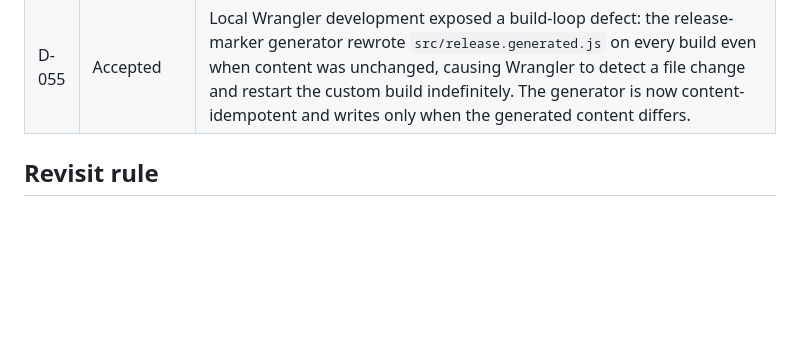
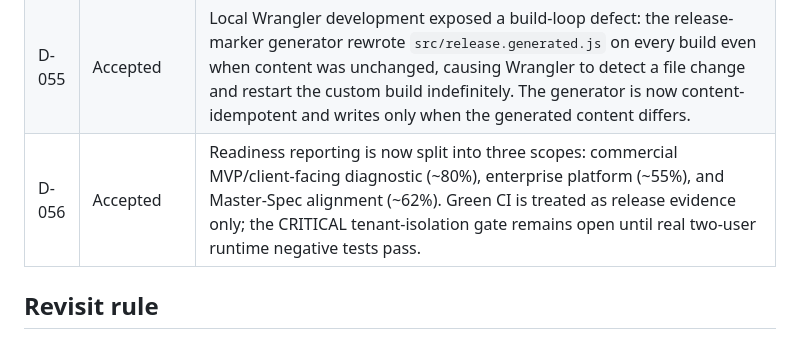
Before and after one commit to knyavik-stack/synapsemax, a Markdown page: docs/DECISION_LOG.md, the part around the change. GitHub-like rendering; blank space fills up the shorter version.

Commit message:
docs: record current readiness model and security gate

```diff
--- a/docs/DECISION_LOG.md
+++ b/docs/DECISION_LOG.md
@@ -54,6 +54,7 @@
 | D-053 | Accepted | Production Smoke exposed a real runtime routing defect after release convergence: `/rls-smoke.html` returned HTTP 307 because the Worker-to-static-asset fetch inherited manual redirect semantics. The diagnostic asset fetch now explicitly uses a GET request with `redirect: 'follow'`; the smoke gate remains strict and still requires HTTP 200 plus revision/header/body consistency. |
 | D-054 | Accepted | Immediate QA local Worker readiness is bounded: the startup probe uses `curl --max-time 3`, a 30-second readiness window, captures the Worker log on failure and terminates the background process. This prevents an unresponsive local server from hanging CI indefinitely. |
 | D-055 | Accepted | Local Wrangler development exposed a build-loop defect: the release-marker generator rewrote `src/release.generated.js` on every build even when content was unchanged, causing Wrangler to detect a file change and restart the custom build indefinitely. The generator is now content-idempotent and writes only when the generated content differs. |
+| D-056 | Accepted | Readiness reporting is now split into three scopes: commercial MVP/client-facing diagnostic (~80%), enterprise platform (~55%), and Master-Spec alignment (~62%). Green CI is treated as release evidence only; the CRITICAL tenant-isolation gate remains open until real two-user runtime negative tests pass. |
 
 ## Revisit rule
 
```
